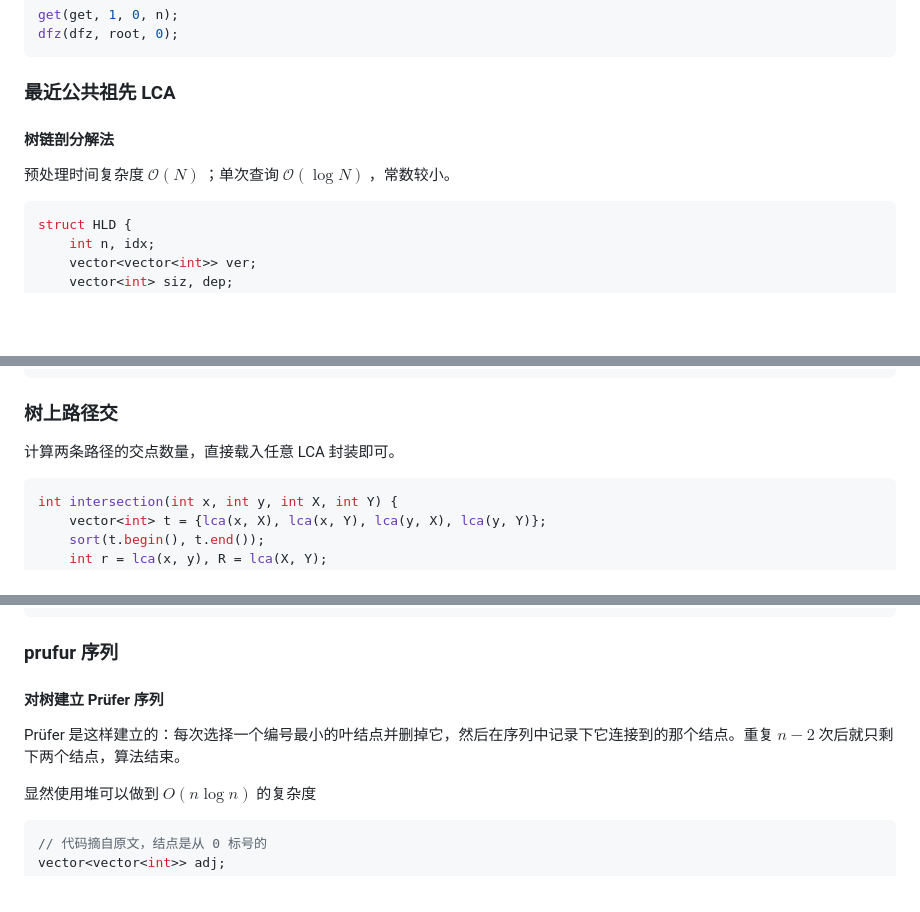
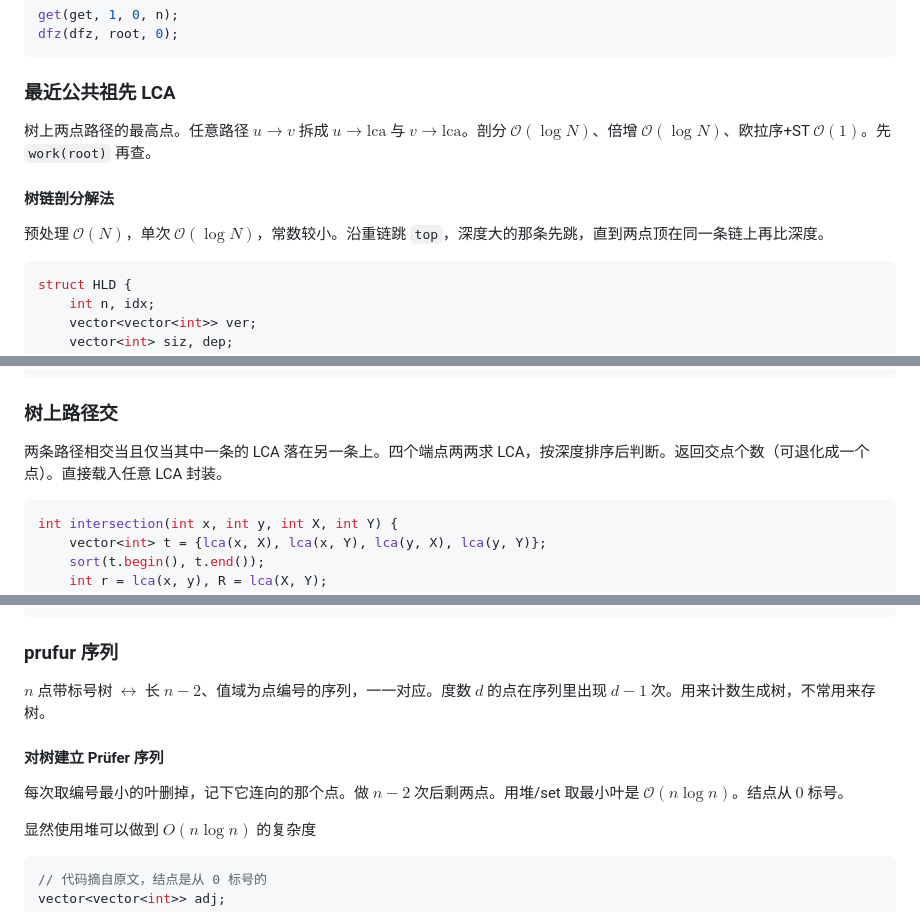
Before and after one commit to EmptyDust/Templates-XCPC, a Markdown page: 树上问题.md, 3 parts joined by grey strips. Rendered like a GitHub page; blank space fills up the shorter version.

````diff
--- a/树上问题.md
+++ b/树上问题.md
@@ -212,9 +212,11 @@ dfz(dfz, root, 0);
 
 ### 最近公共祖先 LCA
 
+树上两点路径的最高点。任意路径 $u\to v$ 拆成 $u\to\mathrm{lca}$ 与 $v\to\mathrm{lca}$。剖分 $\mathcal O(\log N)$、倍增 $\mathcal O(\log N)$、欧拉序+ST $\mathcal O(1)$。先 `work(root)` 再查。
+
 #### 树链剖分解法
 
-预处理时间复杂度 $\mathcal O(N)$ ；单次查询 $\mathcal O(\log N)$ ，常数较小。
+预处理 $\mathcal O(N)$，单次 $\mathcal O(\log N)$，常数较小。沿重链跳 `top`，深度大的那条先跳，直到两点顶在同一条链上再比深度。
 
 ```cpp
 struct HLD {
@@ -490,7 +492,7 @@ struct LCA {
 
 ### 树上路径交
 
-计算两条路径的交点数量，直接载入任意 LCA 封装即可。
+两条路径相交当且仅当其中一条的 LCA 落在另一条上。四个端点两两求 LCA，按深度排序后判断。返回交点个数（可退化成一个点）。直接载入任意 LCA 封装。
 
 ```cpp
 int intersection(int x, int y, int X, int Y) {
@@ -571,9 +573,11 @@ struct HLD {
 
 ### prufur 序列
 
+$n$ 点带标号树 $\leftrightarrow$ 长 $n-2$、值域为点编号的序列，一一对应。度数 $d$ 的点在序列里出现 $d-1$ 次。用来计数生成树，不常用来存树。
+
 #### 对树建立 Prüfer 序列
 
-Prüfer 是这样建立的：每次选择一个编号最小的叶结点并删掉它，然后在序列中记录下它连接到的那个结点。重复 $n-2$ 次后就只剩下两个结点，算法结束。
+每次取编号最小的叶删掉，记下它连向的那个点。做 $n-2$ 次后剩两点。用堆/set 取最小叶是 $\mathcal O(n\log n)$。结点从 $0$ 标号。
 
 显然使用堆可以做到 $O(n\log n)$ 的复杂度
 
````
Also changed, not shown: 数据结构A.md (+12 -2 lines).
